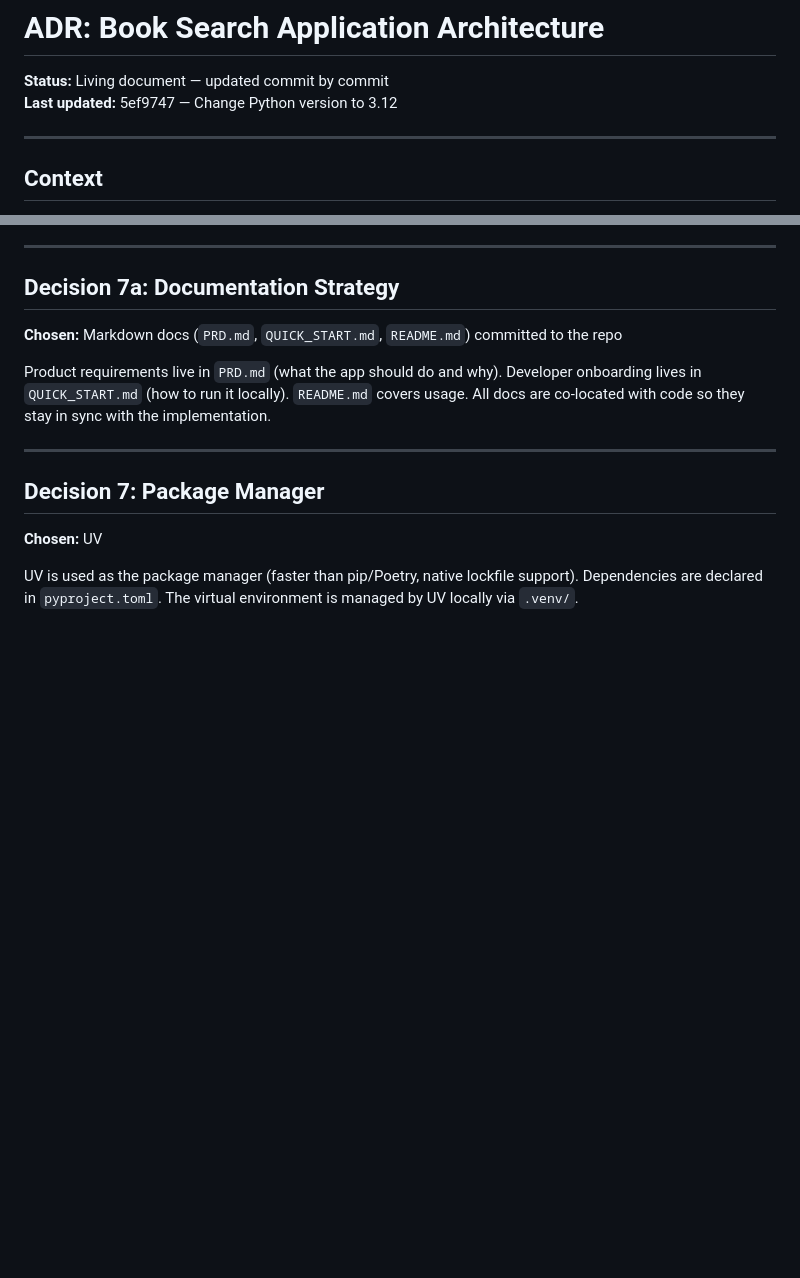
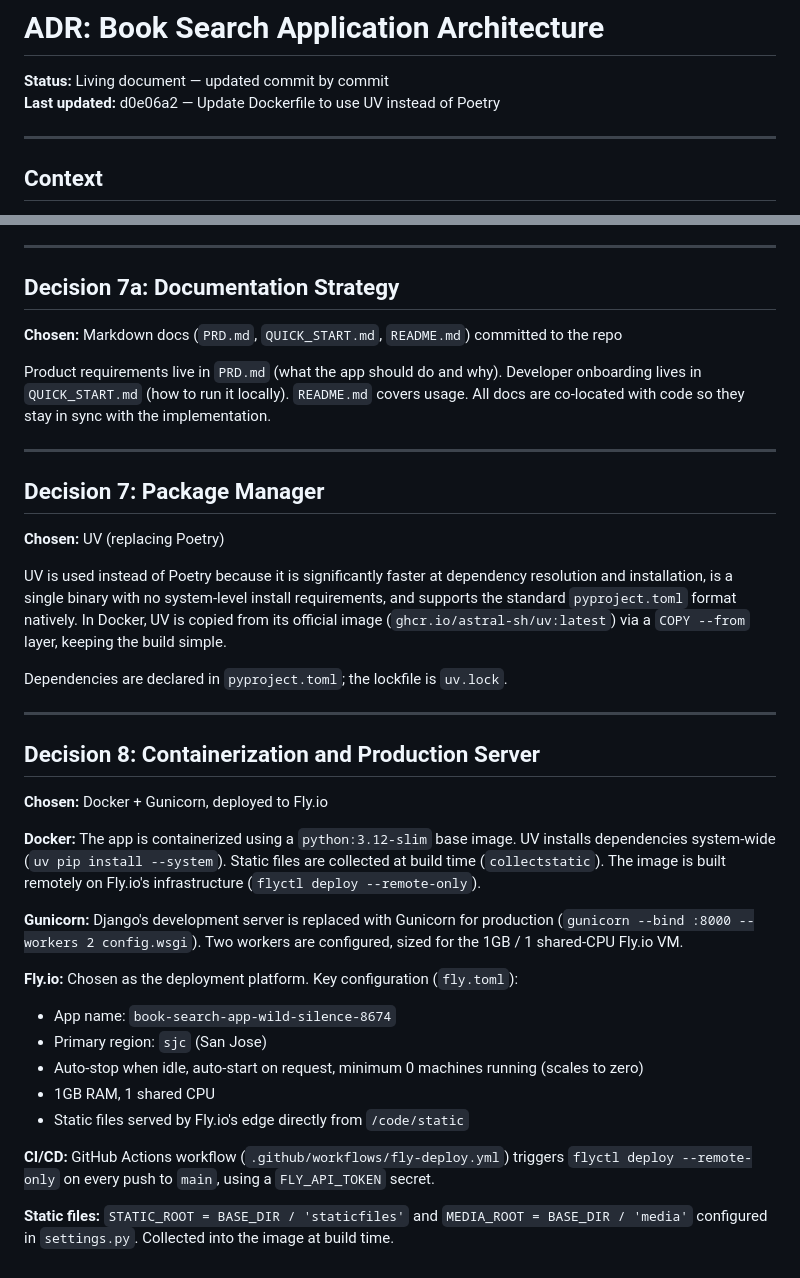
Before and after one commit to kapilgoenka/book-search-app, a Markdown page: docs/adr/architecture.md, 2 parts joined by grey strips. GitHub-like rendering; blank space fills up the shorter version.

Commit message:
docs: ADR update — containerization, Gunicorn, Fly.io, CI/CD
Add Decision 8 covering Docker setup (python:3.12-slim + UV),
Gunicorn (2 workers), Fly.io platform config (sjc, scale-to-zero,
1GB/1vCPU), and GitHub Actions CD pipeline.

Based on commit d0e06a2 (Update Dockerfile to use UV instead of Poetry)

Co-Authored-By: Claude Sonnet 4.6 <noreply@anthropic.com>

```diff
--- a/docs/adr/architecture.md
+++ b/docs/adr/architecture.md
@@ -1,7 +1,7 @@
 # ADR: Book Search Application Architecture
 
 **Status:** Living document — updated commit by commit
-**Last updated:** 5ef9747 — Change Python version to 3.12
+**Last updated:** d0e06a2 — Update Dockerfile to use UV instead of Poetry
 
 ---
 
@@ -100,6 +100,29 @@ Product requirements live in `PRD.md` (what the app should do and why). Develope
 
 ## Decision 7: Package Manager
 
-**Chosen:** UV
+**Chosen:** UV (replacing Poetry)
 
-UV is used as the package manager (faster than pip/Poetry, native lockfile support). Dependencies are declared in `pyproject.toml`. The virtual environment is managed by UV locally via `.venv/`.
+UV is used instead of Poetry because it is significantly faster at dependency resolution and installation, is a single binary with no system-level install requirements, and supports the standard `pyproject.toml` format natively. In Docker, UV is copied from its official image (`ghcr.io/astral-sh/uv:latest`) via a `COPY --from` layer, keeping the build simple.
+
+Dependencies are declared in `pyproject.toml`; the lockfile is `uv.lock`.
+
+---
+
+## Decision 8: Containerization and Production Server
+
+**Chosen:** Docker + Gunicorn, deployed to Fly.io
+
+**Docker:** The app is containerized using a `python:3.12-slim` base image. UV installs dependencies system-wide (`uv pip install --system`). Static files are collected at build time (`collectstatic`). The image is built remotely on Fly.io's infrastructure (`flyctl deploy --remote-only`).
+
+**Gunicorn:** Django's development server is replaced with Gunicorn for production (`gunicorn --bind :8000 --workers 2 config.wsgi`). Two workers are configured, sized for the 1GB / 1 shared-CPU Fly.io VM.
+
+**Fly.io:** Chosen as the deployment platform. Key configuration (`fly.toml`):
+- App name: `book-search-app-wild-silence-8674`
+- Primary region: `sjc` (San Jose)
+- Auto-stop when idle, auto-start on request, minimum 0 machines running (scales to zero)
+- 1GB RAM, 1 shared CPU
+- Static files served by Fly.io's edge directly from `/code/static`
+
+**CI/CD:** GitHub Actions workflow (`.github/workflows/fly-deploy.yml`) triggers `flyctl deploy --remote-only` on every push to `main`, using a `FLY_API_TOKEN` secret.
+
+**Static files:** `STATIC_ROOT = BASE_DIR / 'staticfiles'` and `MEDIA_ROOT = BASE_DIR / 'media'` configured in `settings.py`. Collected into the image at build time.
```
